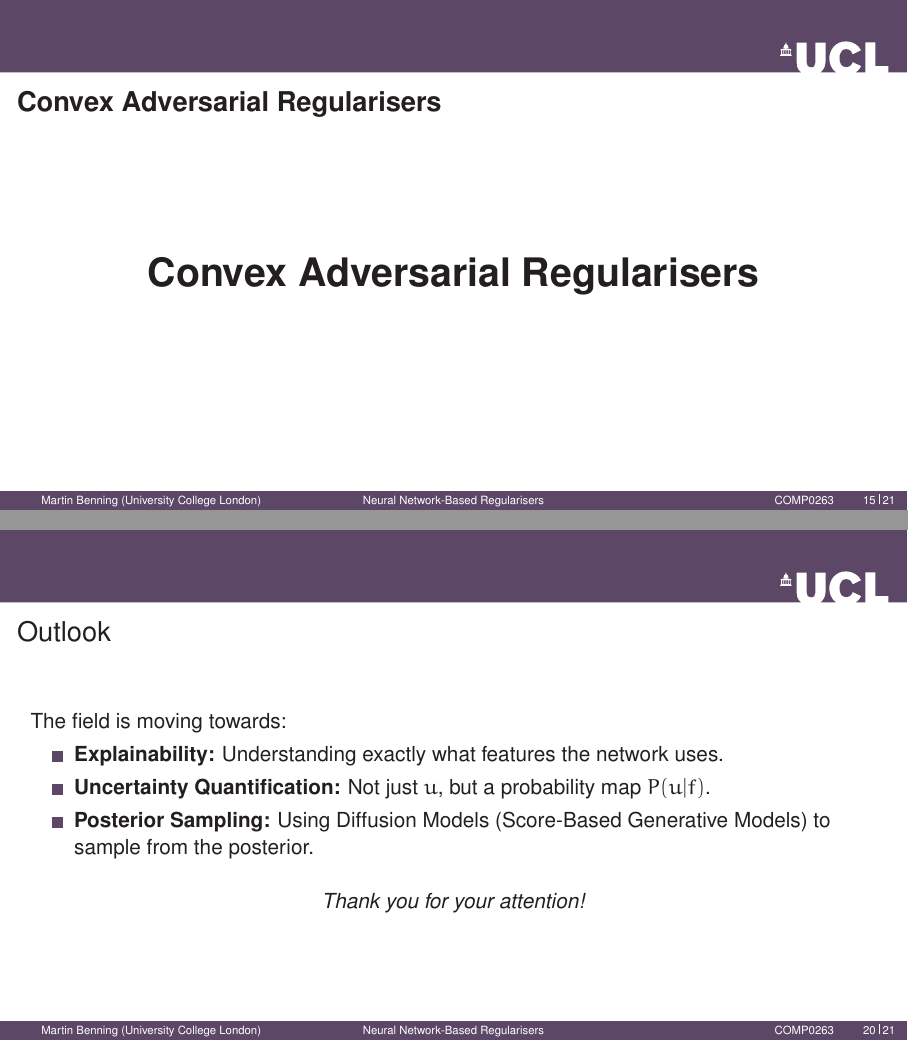
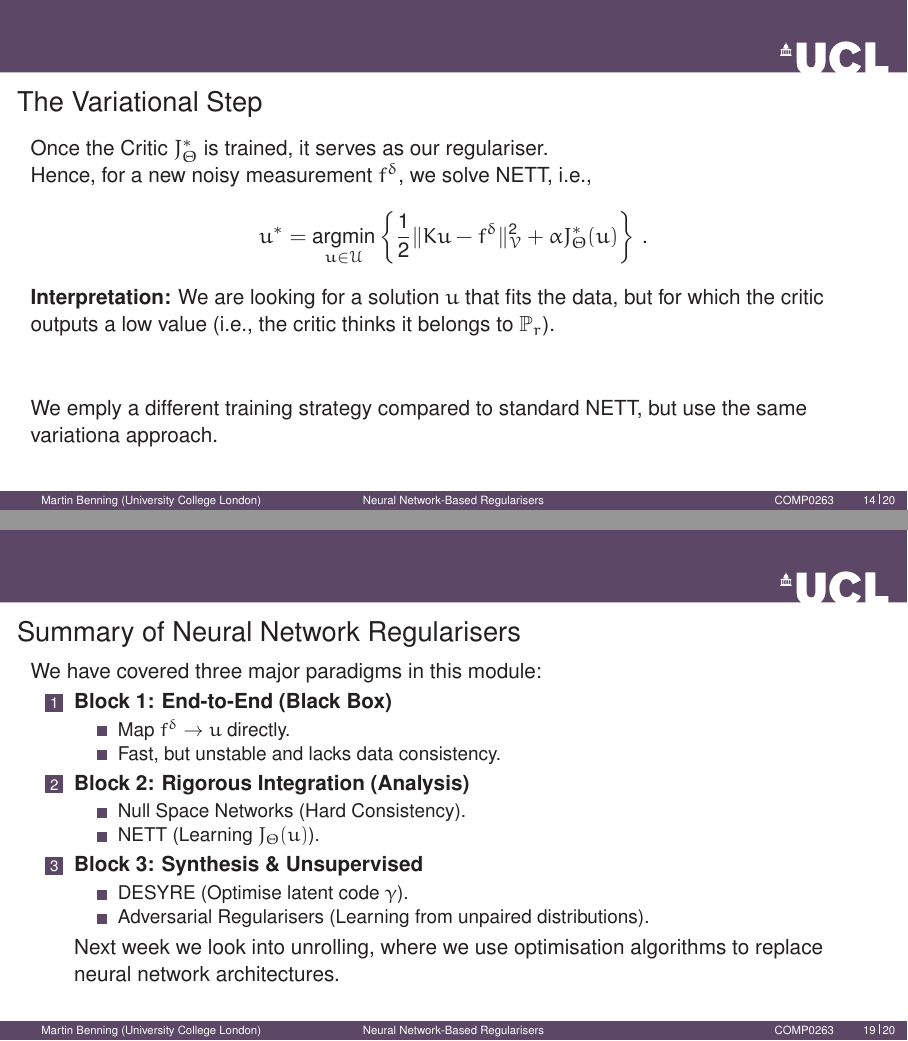
Before and after one commit to UCL-COMP0263-2026/Course-Materials, LaTeX slides (Slides/Week_04/lecture3.tex): pages 17 and 23 of 24 before the commit and pages 16 and 22 of 23 after it, joined at a grey line. Compiled offline with pdfLaTeX.

Commit message:
Refine lecture 3 content: improve phrasing, adjust alignments, and clarify concepts

```diff
--- a/Slides/Week_04/lecture3.tex
+++ b/Slides/Week_04/lecture3.tex
@@ -267,3 +267,7 @@
 \begin{frame}{The Variational Step}
     Once the Critic $J_\Theta^*$ is trained, it serves as our regulariser.
 
+    Hence, for a new noisy measurement $f^\delta$, we solve NETT, i.e.,
+    \begin{align*}
+        u^* = \argmin_{u \in \mathcal{U}} \left\{ \frac12 \|Ku - f^\delta\|_\mathcal{V}^2 + \alpha J_\Theta^*(u) \right\} \, .
+    \end{align*}
@@ -274,6 +274,9 @@
 
     \textbf{Interpretation:}
     We are looking for a solution $u$ that fits the data, but for which the critic outputs a low value (i.e., the critic thinks it belongs to $\mathbb{P}_r$).
+
+    \vspace{1cm}
+    We emply a different training strategy compared to standard NETT, but use the same variationa approach.
 \end{frame}
 
 \section{Convex Adversarial Regularisers}
@@ -329,20 +332,8 @@
             \item DESYRE (Optimise latent code $\gamma$).
             \item Adversarial Regularisers (Learning from unpaired distributions).
         \end{itemize}
+        Next week we look into unrolling, where we use optimisation algorithms to replace neural network architectures.
     \end{enumerate}
-\end{frame}
-
-\begin{frame}{Outlook}
-    The field is moving towards:
-    \begin{itemize}
-        \item \textbf{Explainability:} Understanding exactly what features the network uses.
-        \item \textbf{Uncertainty Quantification:} Not just $u$, but a probability map $P(u|f)$.
-        \item \textbf{Posterior Sampling:} Using Diffusion Models (Score-Based Generative Models) to sample from the posterior.
-    \end{itemize}
-
-    \vspace{1em}
-    \centering
-    \textit{Thank you for your attention!}
 \end{frame}
 
 % --- References Frame ---
```
Also changed, not shown: Slides/Week_04/lecture3.tex (32 more changed lines).
